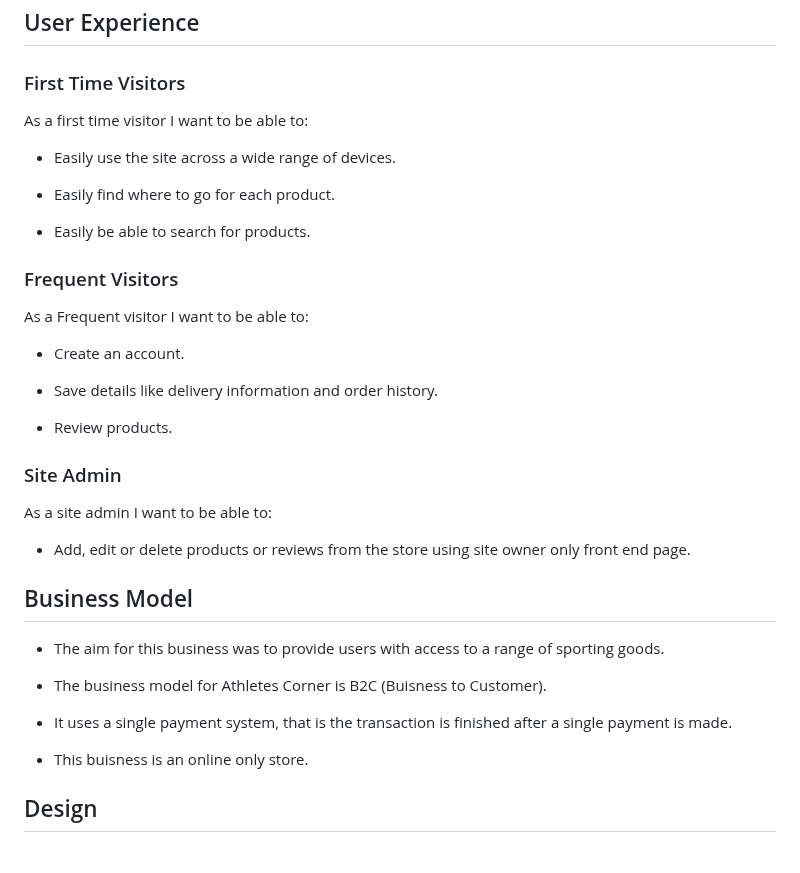
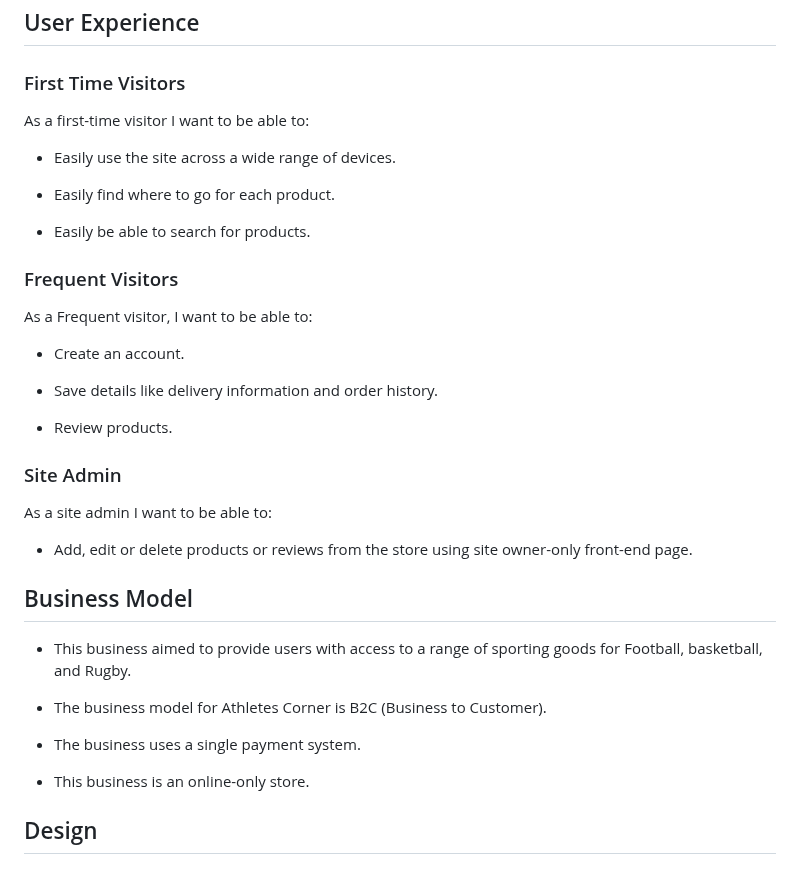
Before and after one commit to UloE-G/Athletes-Corner, a Markdown page: README.md, the part around the change. GitHub-like rendering.

Commit message:
Finished Business Model Section

```diff
--- a/README.md
+++ b/README.md
@@ -10,7 +10,7 @@ Athletes Corner is a sports e-commerce created for people who are looking for sp
 
 ### First Time Visitors
 
-As a first time visitor I want to be able to:
+As a first-time visitor I want to be able to:
 
 - Easily use the site across a wide range of devices.
 
@@ -20,7 +20,7 @@ As a first time visitor I want to be able to:
 
 ### Frequent Visitors
 
-As a Frequent visitor I want to be able to:
+As a Frequent visitor, I want to be able to:
 
 - Create an account.
 
@@ -32,17 +32,17 @@ As a Frequent visitor I want to be able to:
 
 As a  site admin I want to be able to:
 
-- Add, edit or delete products or reviews from the store using site owner only front end page.
+- Add, edit or delete products or reviews from the store using site owner-only front-end page.
 
 ## Business Model
 
-- The aim for this business was to provide users with access to a range of sporting goods.
+- This business aimed to provide users with access to a range of sporting goods for Football, basketball, and Rugby.
 
-- The business model for Athletes Corner is B2C (Buisness to Customer).
+- The business model for Athletes Corner is B2C (Business to Customer).
 
--  It uses a single payment system, that is the transaction is finished after a single payment is made.
+- The business uses a single payment system.
 
-- This buisness is an online only store.
+- This business is an online-only store.
 
 ## Design
 
```
